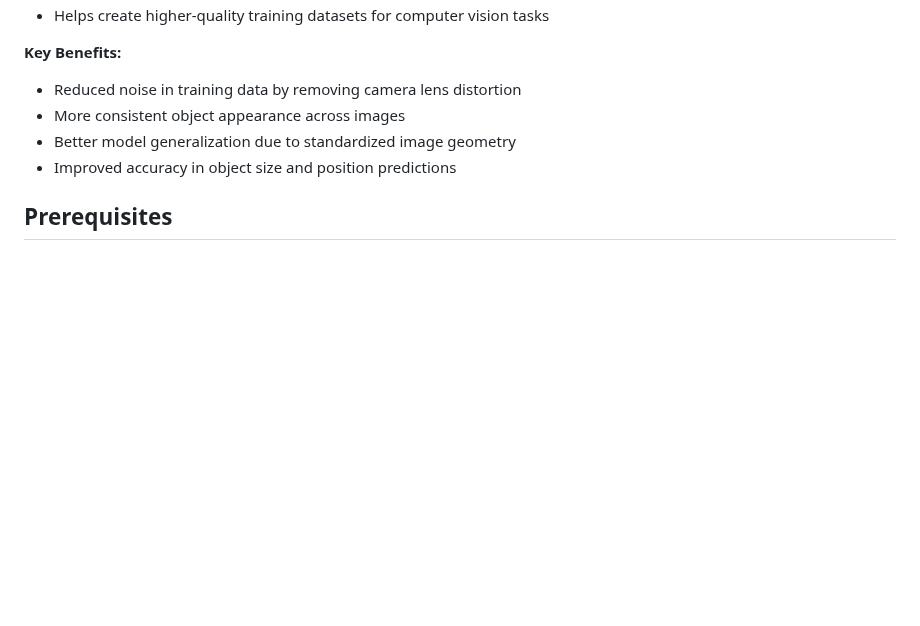
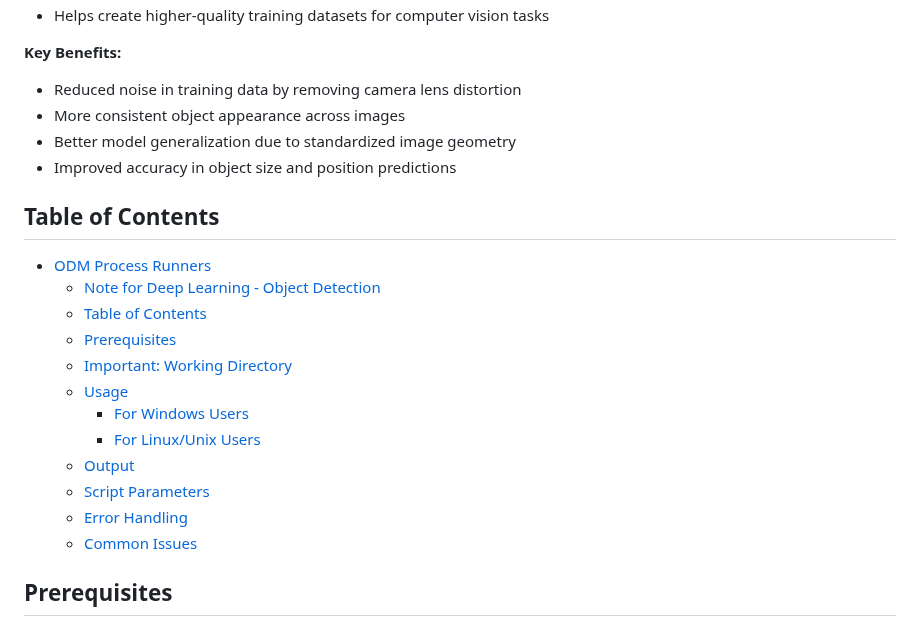
Before and after one commit to JacobWashburn-USDA/MatchPlant, a Markdown page: 2_odm_runner/README.md, the part around the change. Drawn GitHub-style; blank space fills up the shorter version.

```diff
--- a/2_odm_runner/README.md
+++ b/2_odm_runner/README.md
@@ -13,6 +13,21 @@ The ODM is particularly valuable for preparing drone imagery for object detectio
 - More consistent object appearance across images
 - Better model generalization due to standardized image geometry
 - Improved accuracy in object size and position predictions
+
+## Table of Contents
+
+- [ODM Process Runners](#odm-process-runners)
+  - [Note for Deep Learning - Object Detection](#note-for-deep-learning---object-detection)
+  - [Table of Contents](#table-of-contents)
+  - [Prerequisites](#prerequisites)
+  - [Important: Working Directory](#important-working-directory)
+  - [Usage](#usage)
+    - [For Windows Users](#for-windows-users)
+    - [For Linux/Unix Users](#for-linuxunix-users)
+  - [Output](#output)
+  - [Script Parameters](#script-parameters)
+  - [Error Handling](#error-handling)
+  - [Common Issues](#common-issues)
 
 ## Prerequisites
 
```
